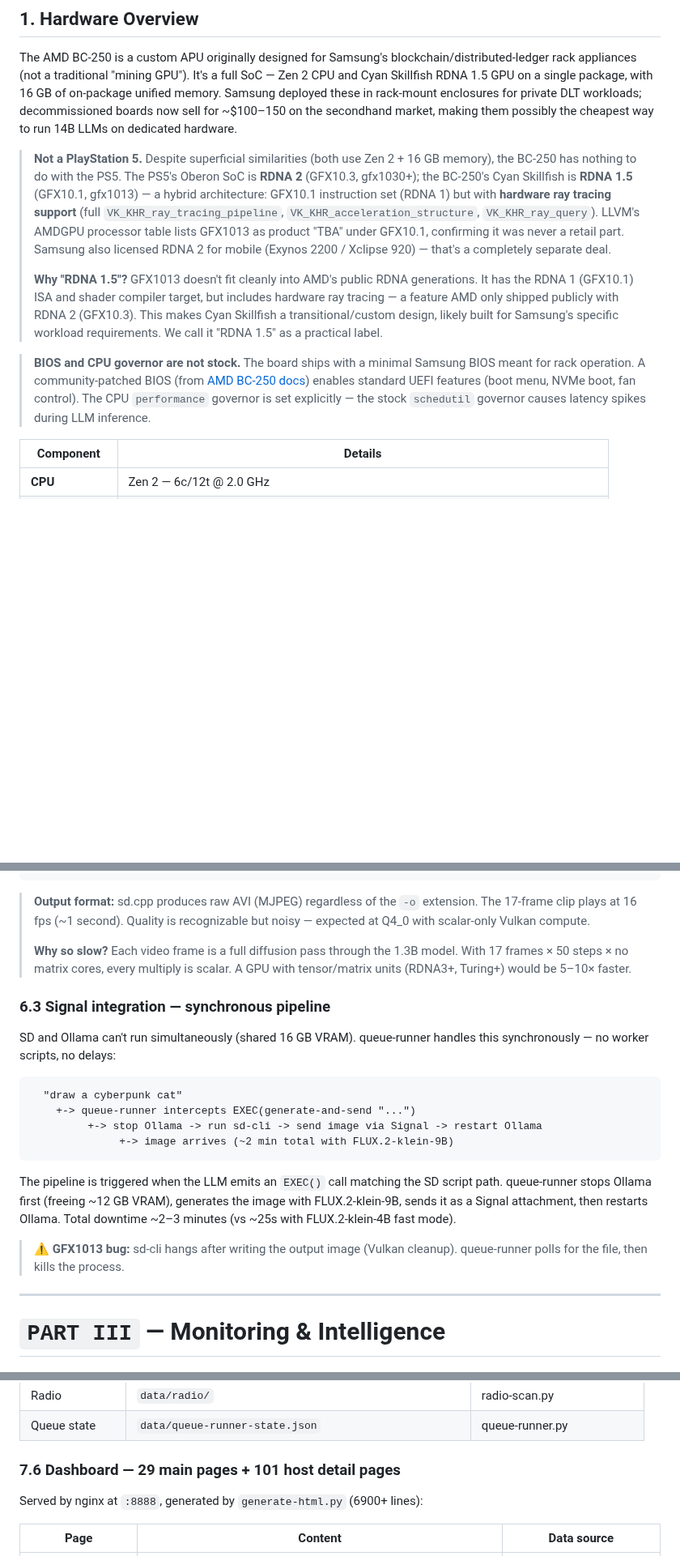
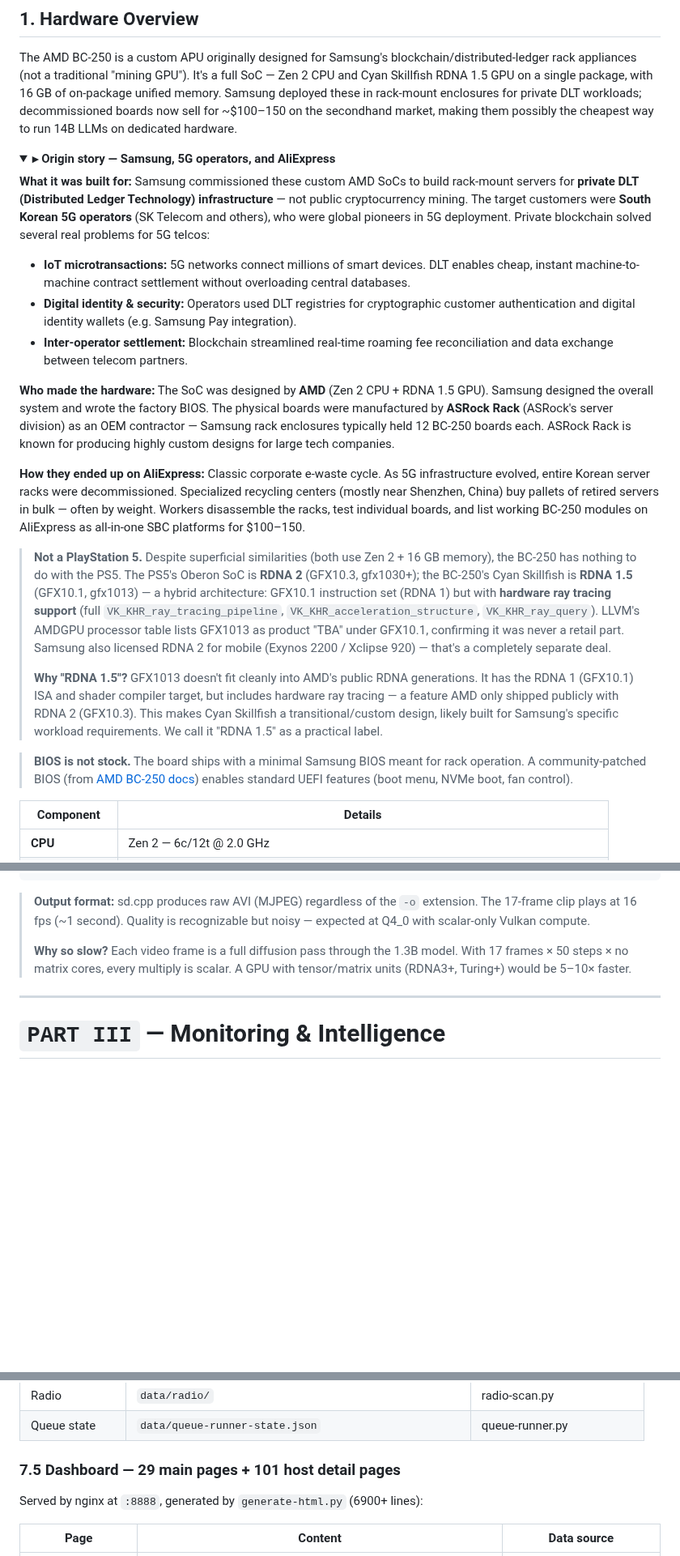
Before and after one commit to akandr/bc250, a Markdown page: Readme.md, 3 parts joined by grey strips. Shown at 81% size. Drawn GitHub-style; folded sections open; blank space fills up the shorter version.

````diff
--- a/Readme.md
+++ b/Readme.md
@@ -52,11 +52,26 @@
 
 The AMD BC-250 is a custom APU originally designed for Samsung's blockchain/distributed-ledger rack appliances (not a traditional "mining GPU"). It's a full SoC — Zen 2 CPU and Cyan Skillfish RDNA 1.5 GPU on a single package, with 16 GB of on-package unified memory. Samsung deployed these in rack-mount enclosures for private DLT workloads; decommissioned boards now sell for ~$100–150 on the secondhand market, making them possibly the cheapest way to run 14B LLMs on dedicated hardware.
 
+<details>
+<summary><b>▸ Origin story — Samsung, 5G operators, and AliExpress</b></summary>
+
+**What it was built for:** Samsung commissioned these custom AMD SoCs to build rack-mount servers for **private DLT (Distributed Ledger Technology) infrastructure** — not public cryptocurrency mining. The target customers were **South Korean 5G operators** (SK Telecom and others), who were global pioneers in 5G deployment. Private blockchain solved several real problems for 5G telcos:
+
+- **IoT microtransactions:** 5G networks connect millions of smart devices. DLT enables cheap, instant machine-to-machine contract settlement without overloading central databases.
+- **Digital identity & security:** Operators used DLT registries for cryptographic customer authentication and digital identity wallets (e.g. Samsung Pay integration).
+- **Inter-operator settlement:** Blockchain streamlined real-time roaming fee reconciliation and data exchange between telecom partners.
+
+**Who made the hardware:** The SoC was designed by **AMD** (Zen 2 CPU + RDNA 1.5 GPU). Samsung designed the overall system and wrote the factory BIOS. The physical boards were manufactured by **ASRock Rack** (ASRock's server division) as an OEM contractor — Samsung rack enclosures typically held 12 BC-250 boards each. ASRock Rack is known for producing highly custom designs for large tech companies.
+
+**How they ended up on AliExpress:** Classic corporate e-waste cycle. As 5G infrastructure evolved, entire Korean server racks were decommissioned. Specialized recycling centers (mostly near Shenzhen, China) buy pallets of retired servers in bulk — often by weight. Workers disassemble the racks, test individual boards, and list working BC-250 modules on AliExpress as all-in-one SBC platforms for $100–150.
+
+</details>
+
 > **Not a PlayStation 5.** Despite superficial similarities (both use Zen 2 + 16 GB memory), the BC-250 has nothing to do with the PS5. The PS5's Oberon SoC is **RDNA 2** (GFX10.3, gfx1030+); the BC-250's Cyan Skillfish is **RDNA 1.5** (GFX10.1, gfx1013) — a hybrid architecture: GFX10.1 instruction set (RDNA 1) but with **hardware ray tracing support** (full `VK_KHR_ray_tracing_pipeline`, `VK_KHR_acceleration_structure`, `VK_KHR_ray_query`). LLVM's AMDGPU processor table lists GFX1013 as product "TBA" under GFX10.1, confirming it was never a retail part. Samsung also licensed RDNA 2 for mobile (Exynos 2200 / Xclipse 920) — that's a completely separate deal.
 >
 > **Why "RDNA 1.5"?** GFX1013 doesn't fit cleanly into AMD's public RDNA generations. It has the RDNA 1 (GFX10.1) ISA and shader compiler target, but includes hardware ray tracing — a feature AMD only shipped publicly with RDNA 2 (GFX10.3). This makes Cyan Skillfish a transitional/custom design, likely built for Samsung's specific workload requirements. We call it "RDNA 1.5" as a practical label.
 
-> **BIOS and CPU governor are not stock.** The board ships with a minimal Samsung BIOS meant for rack operation. A community-patched BIOS (from [AMD BC-250 docs](https://elektricm.github.io/amd-bc250-docs/)) enables standard UEFI features (boot menu, NVMe boot, fan control). The CPU `performance` governor is set explicitly — the stock `schedutil` governor causes latency spikes during LLM inference.
+> **BIOS is not stock.** The board ships with a minimal Samsung BIOS meant for rack operation. A community-patched BIOS (from [AMD BC-250 docs](https://elektricm.github.io/amd-bc250-docs/)) enables standard UEFI features (boot menu, NVMe boot, fan control).
 
 | Component | Details |
 |-----------|---------|
@@ -996,21 +1017,6 @@ sd-cli -M vid_gen \
 >
 > **Why so slow?** Each video frame is a full diffusion pass through the 1.3B model. With 17 frames × 50 steps × no matrix cores, every multiply is scalar. A GPU with tensor/matrix units (RDNA3+, Turing+) would be 5–10× faster.
 
-### 6.3 Signal integration — synchronous pipeline
-
-SD and Ollama can't run simultaneously (shared 16 GB VRAM). queue-runner handles this synchronously — no worker scripts, no delays:
-
-```
-  "draw a cyberpunk cat"
-    +-> queue-runner intercepts EXEC(generate-and-send "...")
-         +-> stop Ollama -> run sd-cli -> send image via Signal -> restart Ollama
-              +-> image arrives (~2 min total with FLUX.2-klein-9B)
-```
-
-The pipeline is triggered when the LLM emits an `EXEC()` call matching the SD script path. queue-runner stops Ollama first (freeing ~12 GB VRAM), generates the image with FLUX.2-klein-9B, sends it as a Signal attachment, then restarts Ollama. Total downtime ~2–3 minutes (vs ~25s with FLUX.2-klein-4B fast mode).
-
-> ⚠️ **GFX1013 bug:** sd-cli hangs after writing the output image (Vulkan cleanup). queue-runner polls for the file, then kills the process.
-
 ---
 
 # `PART III` — Monitoring & Intelligence
@@ -1222,7 +1193,7 @@ All paths relative to `/opt/netscan/`:
 | Radio | `data/radio/` | radio-scan.py |
 | Queue state | `data/queue-runner-state.json` | queue-runner.py |
 
-### 7.6 Dashboard — 29 main pages + 101 host detail pages
+### 7.5 Dashboard — 29 main pages + 101 host detail pages
 
 Served by nginx at `:8888`, generated by `generate-html.py` (6900+ lines):
 
````
Also changed, not shown: other parts of Readme.md (+41 -75 lines), images/kontext/kontext-input-resized.png (added), images/kontext/kontext-output.png (added), 2 other files.
